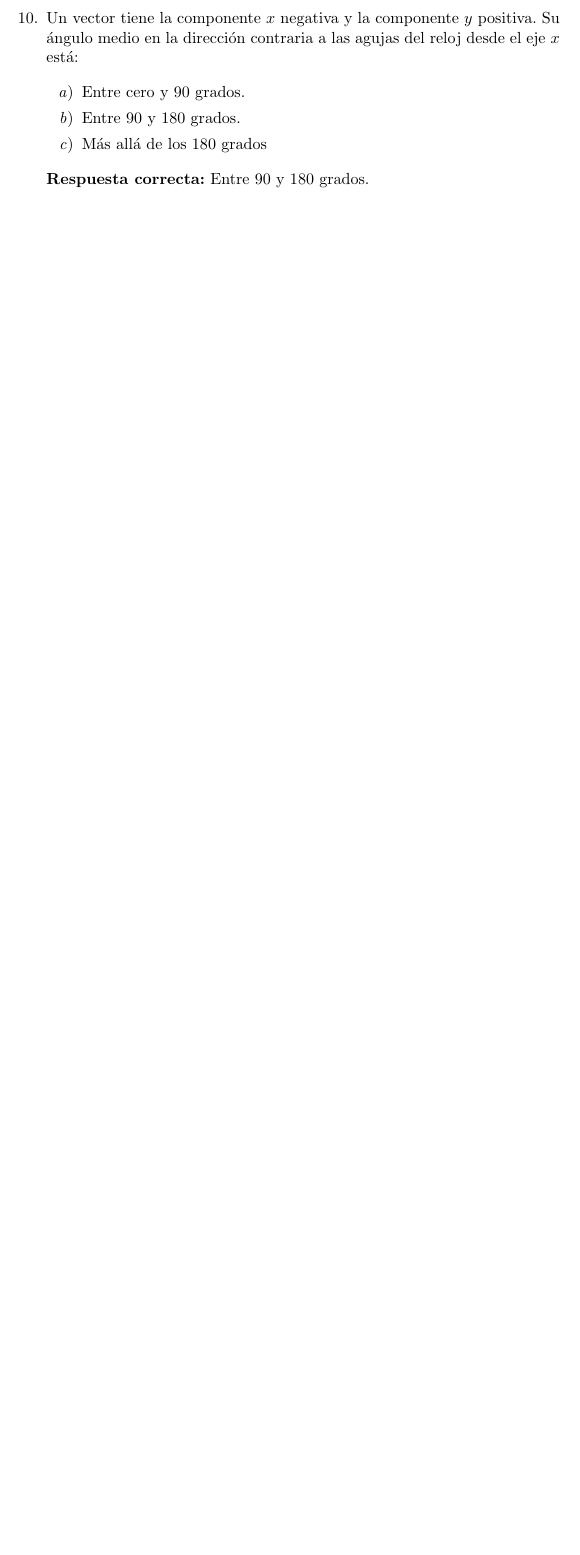
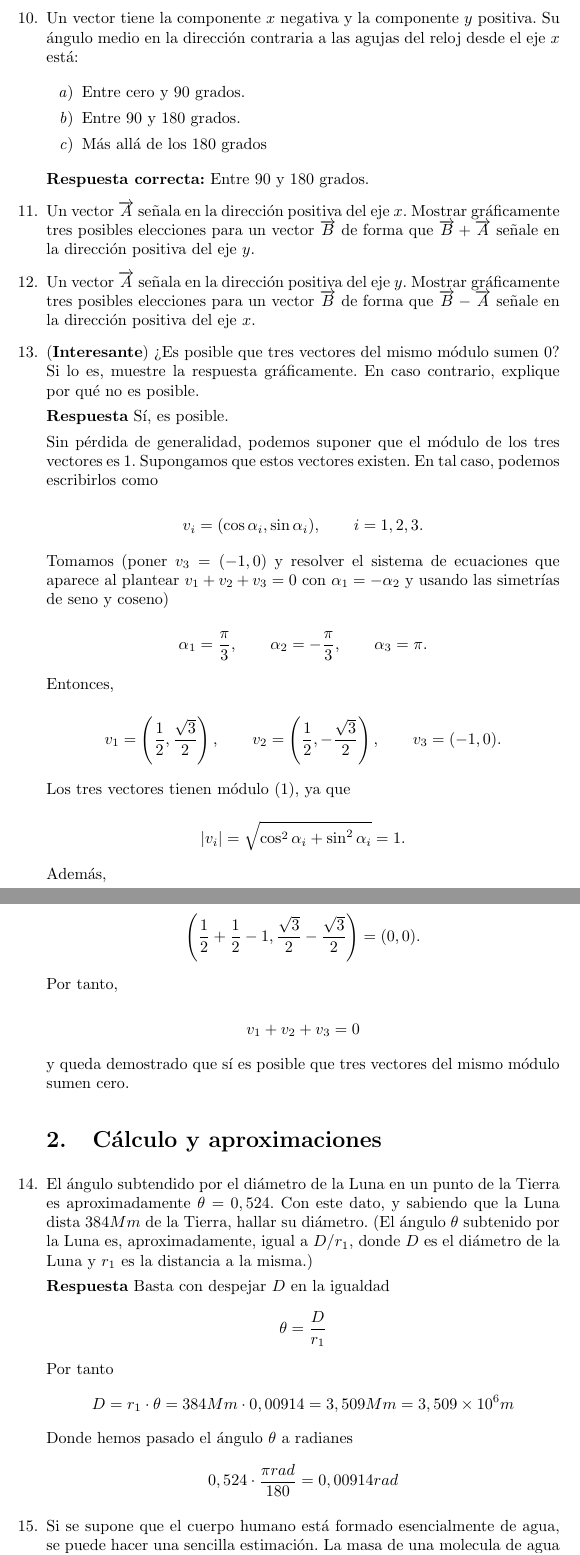
Before and after one commit to javiige56/Fisica-Tipler-Vol-1-Solucionario, a LaTeX document (main.tex): part of page 5 of 5 before the commit and two parts of pages 5 and 6 of 7 after it, the two joined at a grey line, cut so that both start at the same text, the shorter picture padded with empty space. The pictures show the PDF file main.pdf that the author committed with the source.

Commit message:
Add exercises 1.11-1.15

```diff
--- a/main.tex
+++ b/main.tex
@@ -123,3 +123,23 @@
 
 	\textbf{Respuesta correcta:} Entre 90 y 180 grados.
 
+	\item Un vector $\overrightarrow{A}$ señala en la dirección positiva del eje $x$. Mostrar gráficamente tres posibles elecciones para un vector $\overrightarrow{B}$ de forma que $				\overrightarrow{B}+\overrightarrow{A}$ señale en la dirección positiva del eje $y$.
+
+	\item Un vector $\overrightarrow{A}$ señala en la dirección positiva del eje $y$. Mostrar gráficamente tres posibles elecciones para un vector $\overrightarrow{B}$ de forma que $				\overrightarrow{B}-\overrightarrow{A}$ señale en la dirección positiva del eje $x$.
+
+	\item (\textbf{Interesante}) ¿Es posible que tres vectores del mismo módulo sumen 0? Si lo es, muestre la respuesta gráficamente. En caso contrario, explique por qué no es posible.
+
+	\textbf{Respuesta}
+	Sí, es posible.
+
+	Sin pérdida de generalidad, podemos suponer que el módulo de los tres vectores es 1. Supongamos que estos vectores existen. En tal caso, podemos escribirlos como
+
+	$$
+	v_i=(\cos\alpha_i,\sin\alpha_i),\qquad i=1,2,3.
+	$$
+
+	Tomamos (poner $v_3=(-1,0)$ y resolver el sistema de ecuaciones que aparece al plantear $v_1+v_2+v_3=0$ con $\alpha_1=-\alpha_2$ y usando las simetrías de seno y coseno)
+
+	$$
+	\alpha_1=\frac{\pi}{3},\qquad
+	\alpha_2=-\frac{\pi}{3},\qquad
@@ -125,0 +155,8 @@
+	\qquad
+	v_3=(-1,0).
+	$$
+
+	Los tres vectores tienen módulo (1), ya que
+
+	$$
+	|v_i|=\sqrt{\cos^2\alpha_i+\sin^2\alpha_i}=1.
@@ -125,0 +176,20 @@
+	v_1+v_2+v_3=0
+	$$
+
+	y queda demostrado que sí es posible que tres vectores del mismo módulo sumen cero.
+
+	\section{Cálculo y aproximaciones}
+
+	\item El ángulo subtendido por el diámetro de la Luna en un punto de la Tierra es aproximadamente $\theta=0,524º$. Con este dato, y sabiendo que la Luna dista $384Mm$ de la Tierra, hallar su diámetro. (El ángulo $\theta$ subtenido por la Luna es, 	aproximadamente, igual a $D/r_1$, donde $D$ es el diámetro de la Luna y $r_1$ es la distancia a la misma.)
+
+	\textbf{Respuesta}
+	Basta con despejar $D$ en la igualdad
+	$$\theta=\frac{D}{r_1}$$
+	Por tanto
+	$$D=r_1\cdot \theta=384 Mm \cdot 0,00914=3,509 Mm=3, 509 \times 10^6 m$$
+	Donde hemos pasado el ángulo $\theta$ a radianes
+	$$0,524º \cdot \frac{\pi rad}{180º}=0,00914 rad$$
+
+	\item Si se supone que el cuerpo humano está formado esencialmente de agua, se puede hacer una sencilla estimación. La masa de una molecula de agua es $29,9 \times 10^{-27}$kg. Estimar las moléculas de agua que forman una persona de $60$ 		kg de masa.
+
+	\textbf{Respuesta}
```
Also changed, not shown: main.pdf, main.tex (32 more changed lines), 1 other file.
